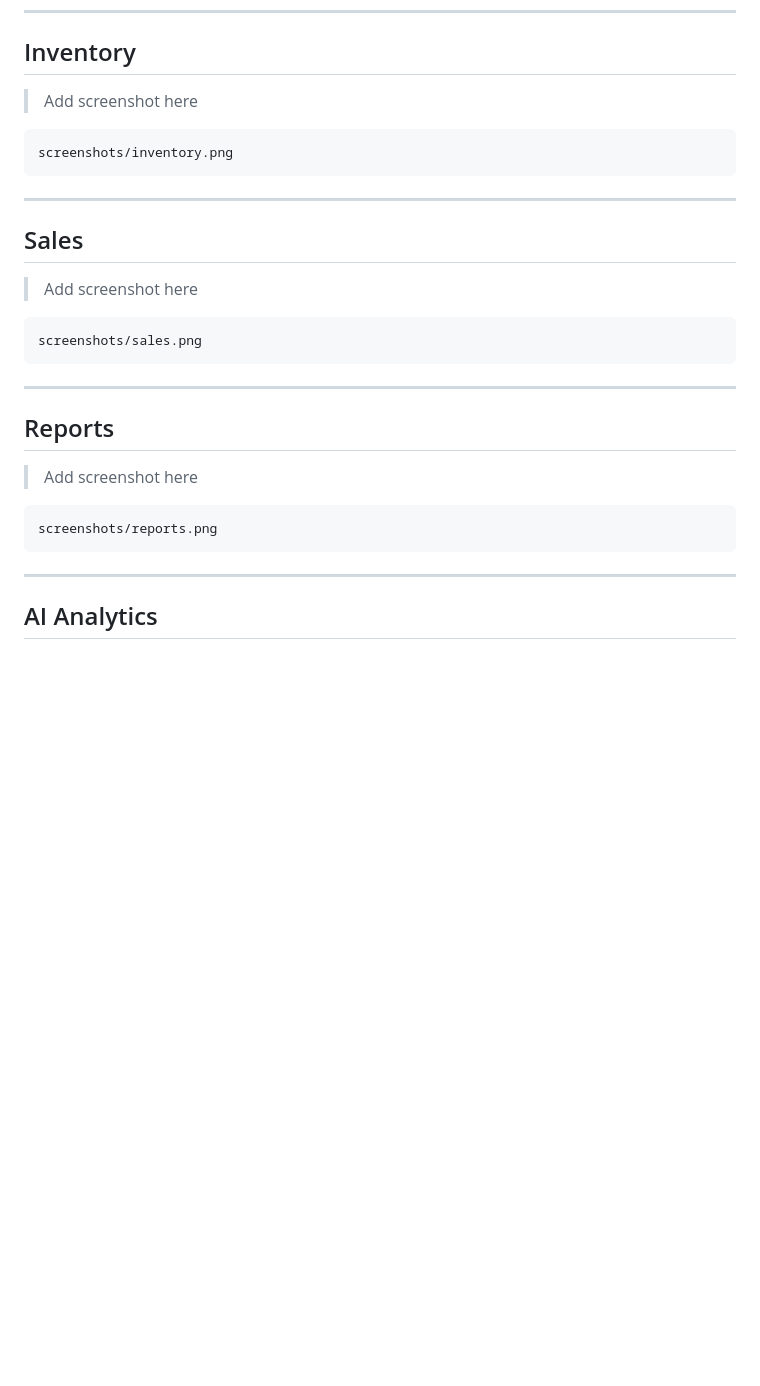
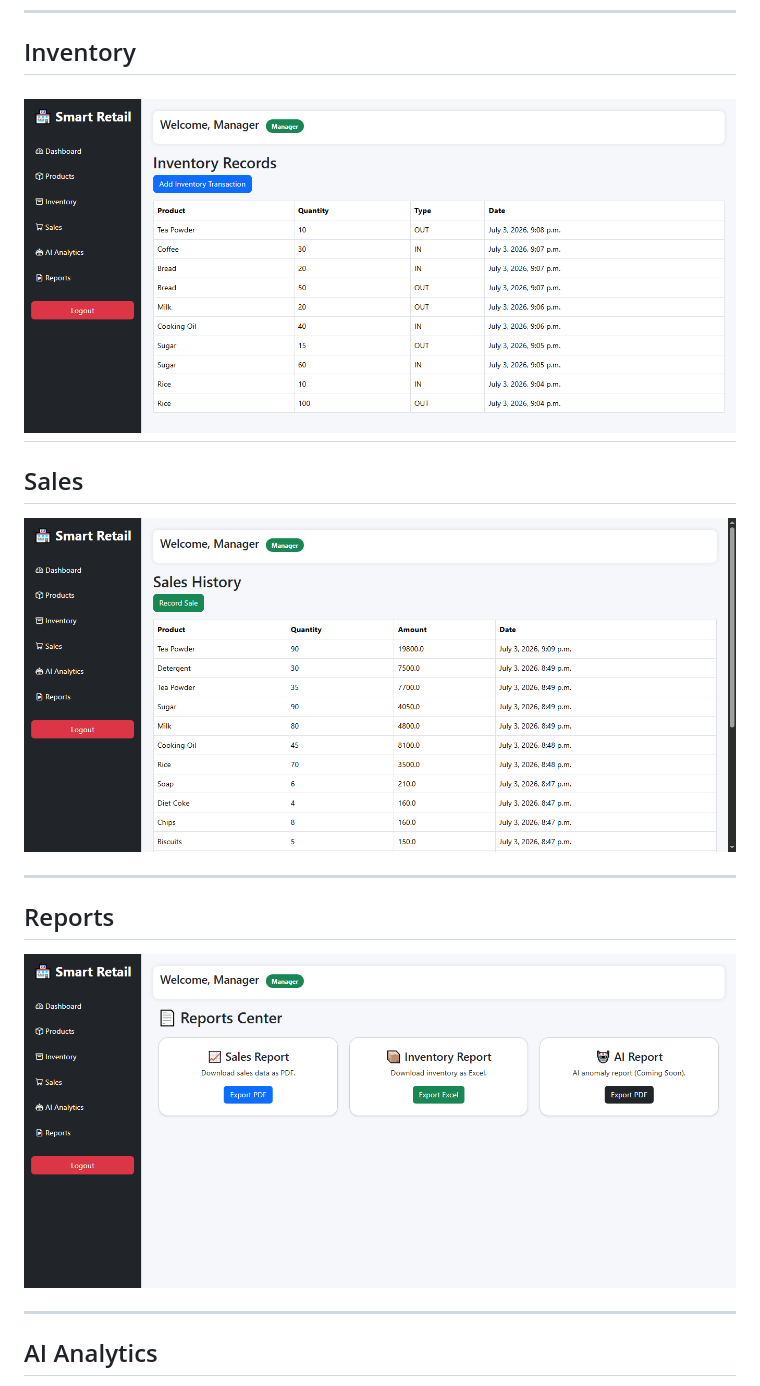
Before and after one commit to shekharray24/SmartRetailInventory, a Markdown page: README.md, the part around one of its changes. Rendered like a GitHub page; blank space fills up the shorter version.

````diff
--- a/README.md
+++ b/README.md
@@ -325,31 +313,18 @@ screenshots/products.png
 
 ## Inventory
 
-> Add screenshot here
-
-```
-screenshots/inventory.png
-```
-
+![Inventory](screenshots/inventory.png)
 ---
 
 ## Sales
 
-> Add screenshot here
-
-```
-screenshots/sales.png
-```
+![Sales](screenshots/sales.png)
 
 ---
 
 ## Reports
 
-> Add screenshot here
-
-```
-screenshots/reports.png
-```
+![Reports](screenshots/reports.png)
 
 ---
 
````
Also changed, not shown: other parts of README.md (+8 -19 lines).
